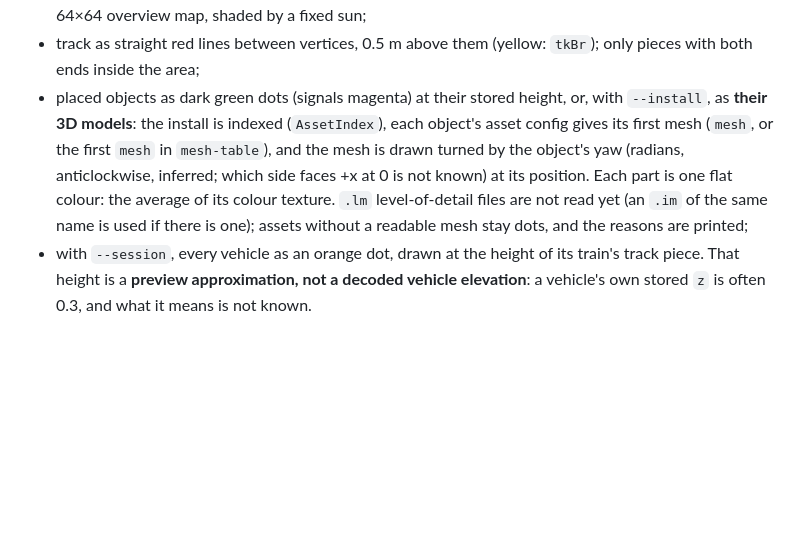
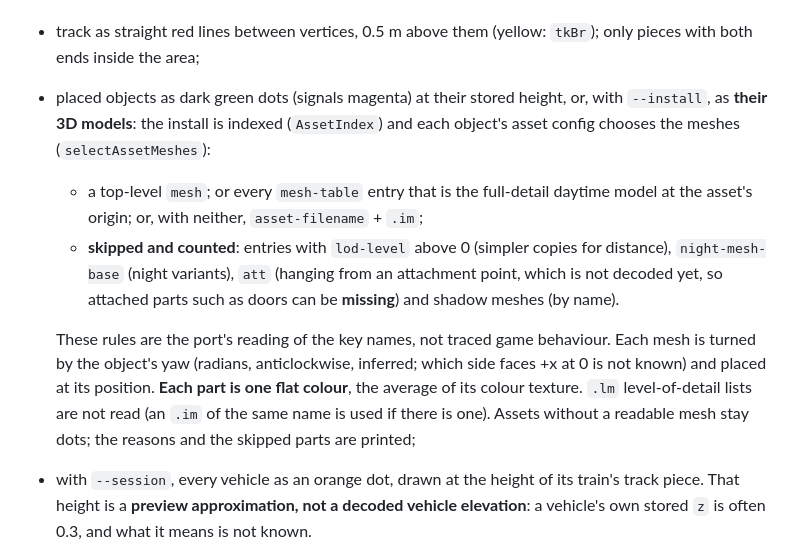
Before and after one commit to Dragongamer9/TS2010, a Markdown page: docs/tools/route-heights.md, the part around the change. GitHub-like rendering; blank space fills up the shorter version.

```diff
--- a/docs/tools/route-heights.md
+++ b/docs/tools/route-heights.md
@@ -92,13 +92,21 @@ renderer in `src/view/SceneRender` (no GPU). It shows only what the port has dec
 - track as straight red lines between vertices, 0.5 m above them (yellow: `tkBr`); only
   pieces with both ends inside the area;
 - placed objects as dark green dots (signals magenta) at their stored height, or, with
-  `--install`, as **their 3D models**: the install is indexed (`AssetIndex`), each object's
-  asset config gives its first mesh (`mesh`, or the first `mesh` in `mesh-table`), and the
-  mesh is drawn turned by the object's yaw (radians, anticlockwise, inferred; which side
-  faces +x at 0 is not known) at its position. Each part is one flat colour: the average of
-  its colour texture. `.lm` level-of-detail files are not read yet (an `.im` of the same
-  name is used if there is one); assets without a readable mesh stay dots, and the reasons
-  are printed;
+  `--install`, as **their 3D models**: the install is indexed (`AssetIndex`) and each
+  object's asset config chooses the meshes (`selectAssetMeshes`):
+  - a top-level `mesh`; or every `mesh-table` entry that is the full-detail daytime model at
+    the asset's origin; or, with neither, `asset-filename` + `.im`;
+  - **skipped and counted**: entries with `lod-level` above 0 (simpler copies for distance),
+    `night-mesh-base` (night variants), `att` (hanging from an attachment point, which is
+    not decoded yet, so attached parts such as doors can be **missing**) and shadow meshes
+    (by name).
+
+  These rules are the port's reading of the key names, not traced game behaviour. Each mesh
+  is turned by the object's yaw (radians, anticlockwise, inferred; which side faces +x at 0
+  is not known) and placed at its position. **Each part is one flat colour**, the average of
+  its colour texture. `.lm` level-of-detail lists are not read (an `.im` of the same name
+  is used if there is one). Assets without a readable mesh stay dots; the reasons and the
+  skipped parts are printed;
 - with `--session`, every vehicle as an orange dot, drawn at the height of its train's track
   piece. That height is a **preview approximation, not a decoded vehicle elevation**: a
   vehicle's own stored `z` is often 0.3, and what it means is not known.
```
Also changed, not shown: ROADMAP.md (+2 -1 lines), docs/screenshots/README.md (+1 -1 lines), docs/screenshots/sample-view-models.png, 4 other files.
